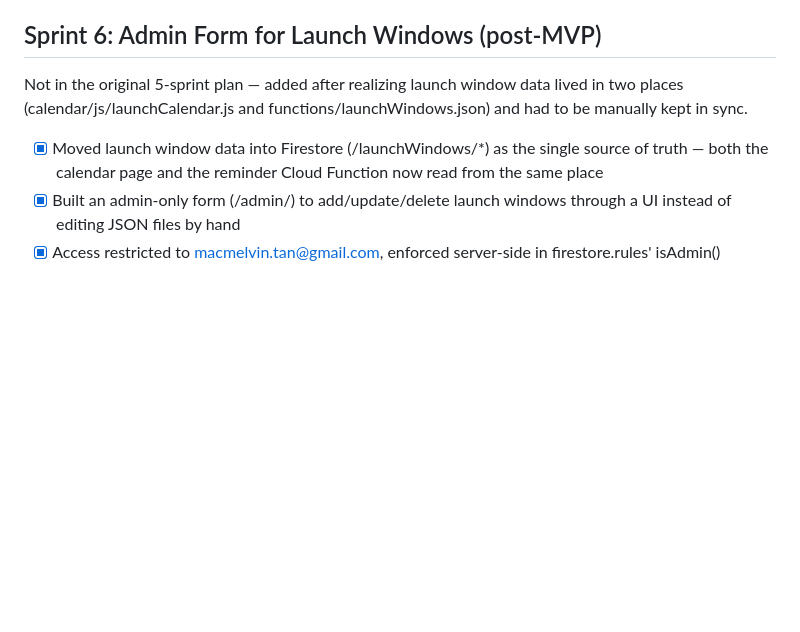
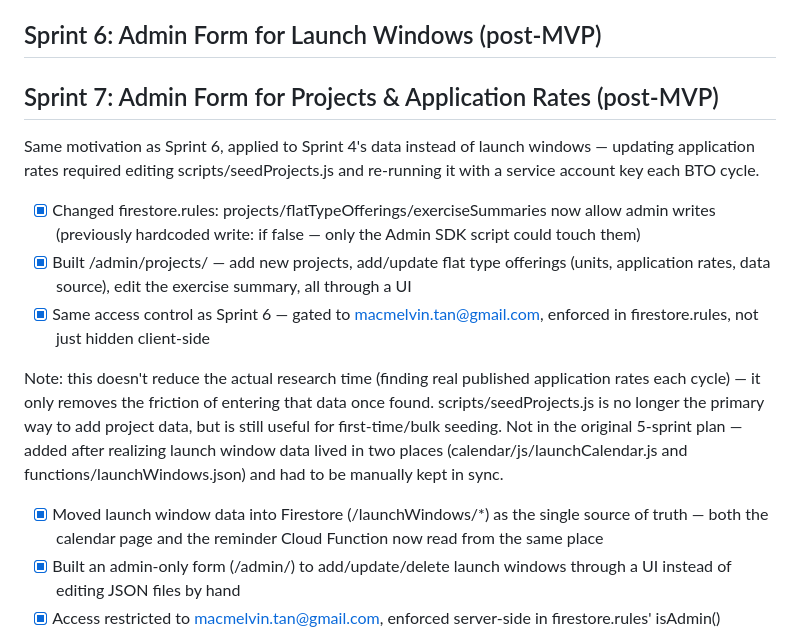
Before and after one commit to macmelvin/BTO-Planning-Tool, a Markdown page: docs/BTO-Build-Roadmap.md, the part around the change. Rendered like a GitHub page; blank space fills up the shorter version.

Commit message:
Add admin form for projects, flat type offerings, and exercise summary

```diff
--- a/docs/BTO-Build-Roadmap.md
+++ b/docs/BTO-Build-Roadmap.md
@@ -53,6 +53,26 @@ This sprint has no user-visible output. That's normal — skipping it to get to
 
 ## Sprint 6: Admin Form for Launch Windows (post-MVP)
 
+
+## Sprint 7: Admin Form for Projects & Application Rates (post-MVP)
+
+Same motivation as Sprint 6, applied to Sprint 4's data instead of launch
+windows — updating application rates required editing scripts/seedProjects.js
+and re-running it with a service account key each BTO cycle.
+
+- [X] Changed firestore.rules: projects/flatTypeOfferings/exerciseSummaries
+      now allow admin writes (previously hardcoded write: if false — only
+      the Admin SDK script could touch them)
+- [X] Built /admin/projects/ — add new projects, add/update flat type
+      offerings (units, application rates, data source), edit the exercise
+      summary, all through a UI
+- [X] Same access control as Sprint 6 — gated to macmelvin.tan@gmail.com,
+      enforced in firestore.rules, not just hidden client-side
+
+Note: this doesn't reduce the actual research time (finding real published
+application rates each cycle) — it only removes the friction of entering
+that data once found. scripts/seedProjects.js is no longer the primary way
+to add project data, but is still useful for first-time/bulk seeding.
 Not in the original 5-sprint plan — added after realizing launch window
 data lived in two places (calendar/js/launchCalendar.js and
 functions/launchWindows.json) and had to be manually kept in sync.
```
